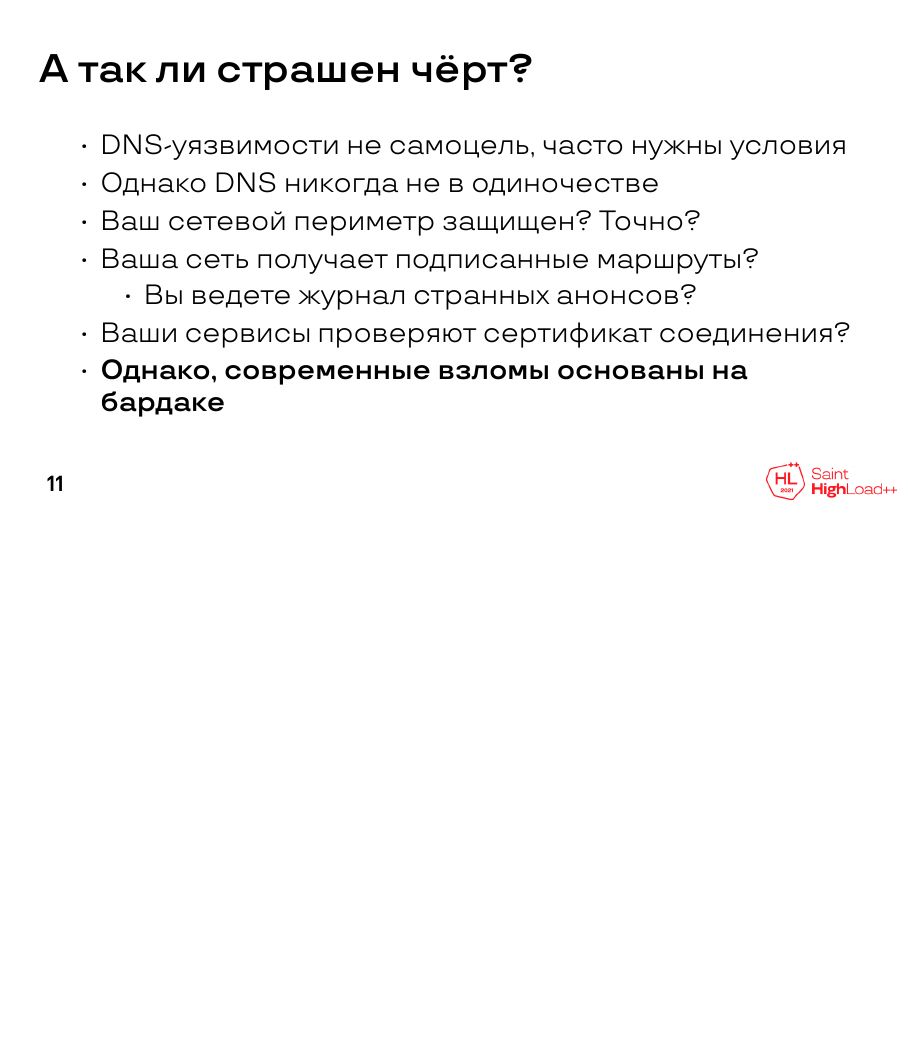
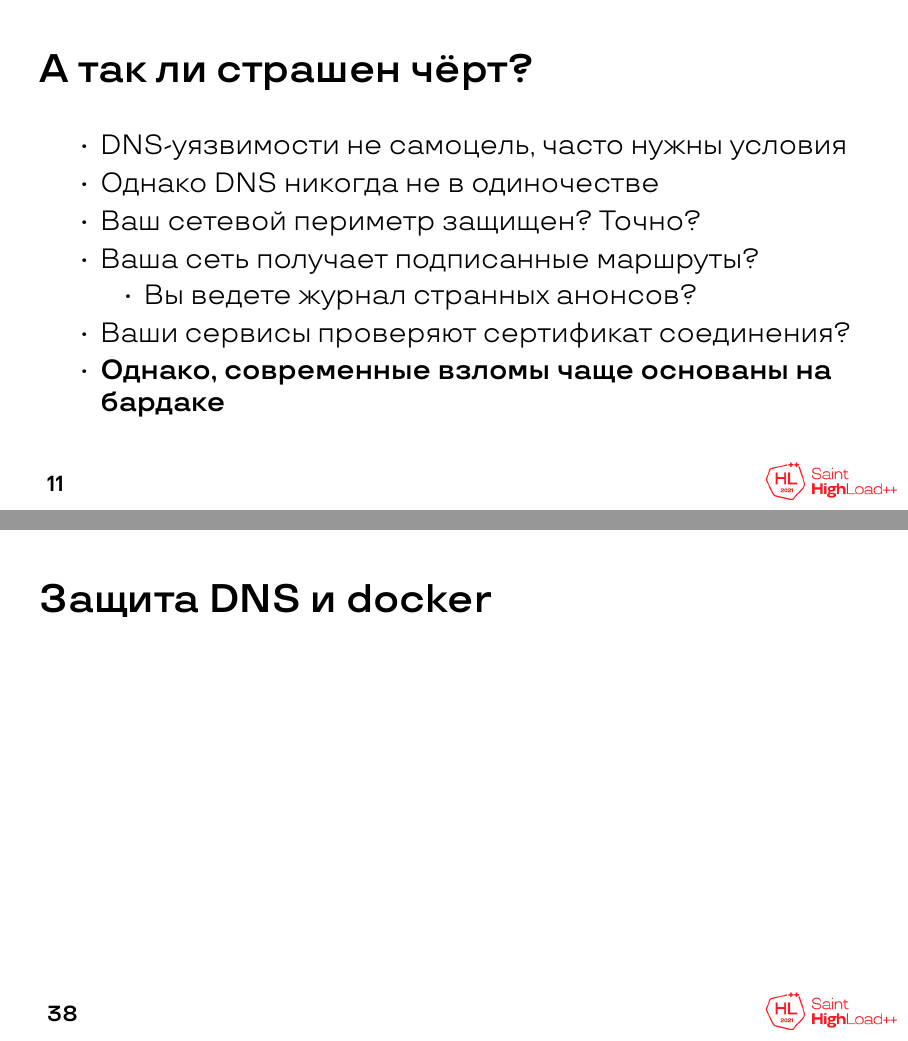
Before and after one commit to schors/shl2021-secure-dns, LaTeX slides (dns-security.tex): page 27 of 87 before the commit and pages 27 and 62 of 88 after it, the two joined at a grey line, the shorter picture padded with empty space. Compiled offline with XeLaTeX; a missing font is replaced by an installed copy or a similar font.

Commit message:
fix: fix some slides

```diff
--- a/dns-security.tex
+++ b/dns-security.tex
@@ -237,7 +237,7 @@
                                 \item<6-> Вы ведете журнал странных анонсов?
                         \end{itemize}
                 \item<6-> Ваши сервисы проверяют сертификат соединения? % при обращении наружу, журнал этого есть?
-                \item<7-> \textbf{Однако, современные взломы основаны на бардаке}
+                \item<7-> \textbf{Однако, современные взломы чаще основаны на бардаке}
         \end{itemize}
 \end{frame}
 
@@ -524,6 +524,9 @@
         SSHFP и ключ хоста
 \end{frame}
 
+\begin{frame}{Защита DNS и docker}
+\end{frame}
+
 \begin{frame}{Защита DNS и kubernetes}
 \end{frame}
 
```
